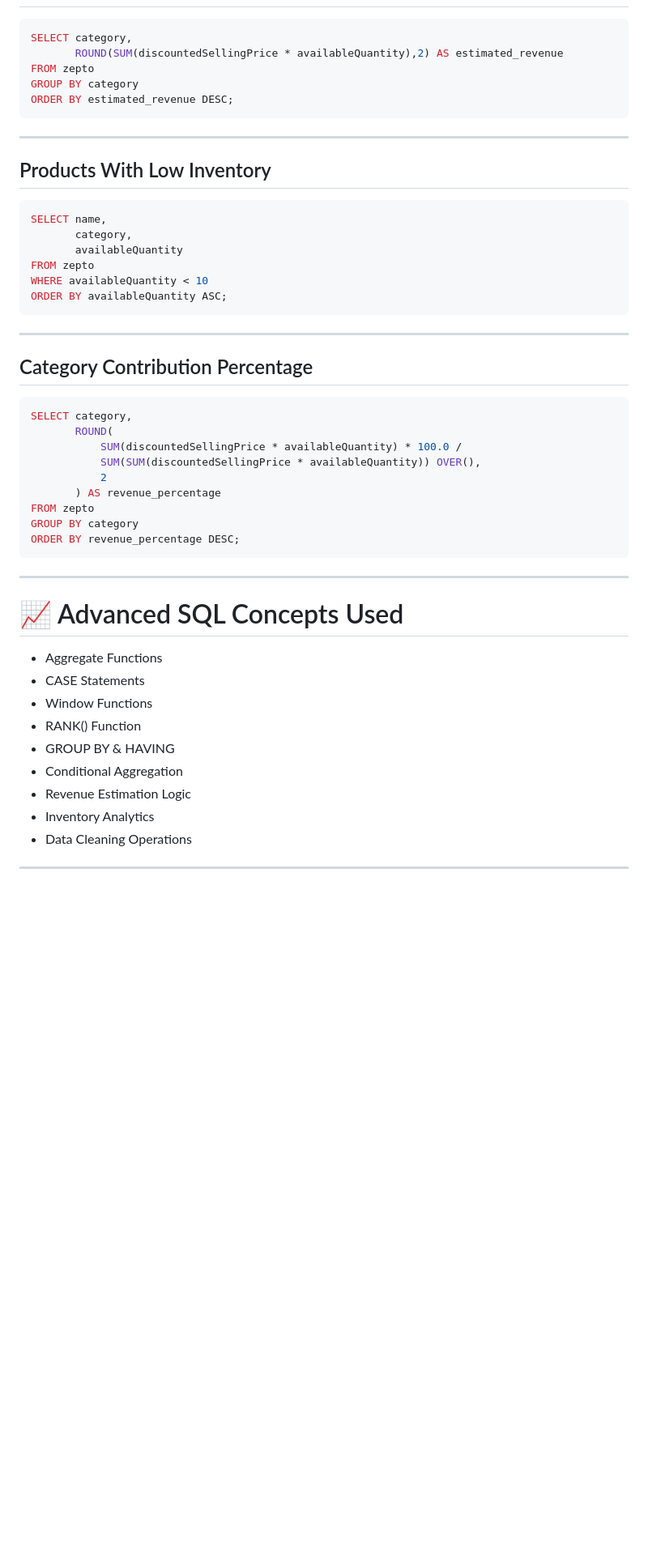
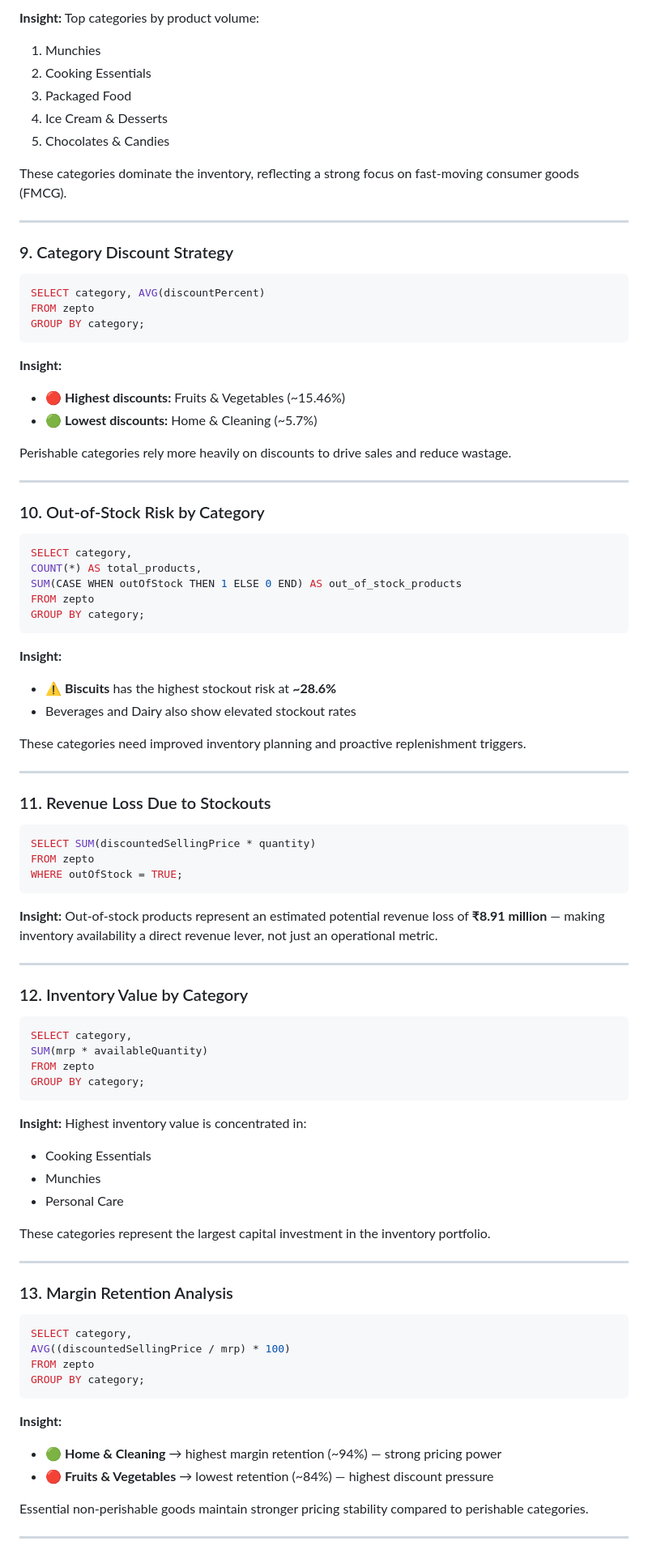
Before and after one commit to saimmi/zepto-sql-business-analysis, a Markdown page: README.md, the part around one of its changes. Shown at 81% size. GitHub-like rendering; blank space fills up the shorter version.

````diff
--- a/README.md
+++ b/README.md
@@ -123,54 +140,92 @@ LIMIT 10;
+**Insight:** Top categories by product volume:
+1. Munchies
+2. Cooking Essentials
+3. Packaged Food
+4. Ice Cream & Desserts
+5. Chocolates & Candies
+
+These categories dominate the inventory, reflecting a strong focus on fast-moving consumer goods (FMCG).
+
+---
+
+### 9. Category Discount Strategy
+
+```sql
+SELECT category, AVG(discountPercent)
+FROM zepto
+GROUP BY category;
+```
+
+**Insight:**
+- 🔴 **Highest discounts:** Fruits & Vegetables (~15.46%)
+- 🟢 **Lowest discounts:** Home & Cleaning (~5.7%)
+
+Perishable categories rely more heavily on discounts to drive sales and reduce wastage.
+
+---
+
+### 10. Out-of-Stock Risk by Category
 
 ```sql
 SELECT category,
-       ROUND(SUM(discountedSellingPrice * availableQuantity),2) AS estimated_revenue
+COUNT(*) AS total_products,
+SUM(CASE WHEN outOfStock THEN 1 ELSE 0 END) AS out_of_stock_products
 FROM zepto
-GROUP BY category
-ORDER BY estimated_revenue DESC;
+GROUP BY category;
 ```
+
+**Insight:**
+- ⚠️ **Biscuits** has the highest stockout risk at **~28.6%**
+- Beverages and Dairy also show elevated stockout rates
+
+These categories need improved inventory planning and proactive replenishment triggers.
 
 ---
 
-## Products With Low Inventory
+### 11. Revenue Loss Due to Stockouts
 
 ```sql
-SELECT name,
-       category,
-       availableQuantity
+SELECT SUM(discountedSellingPrice * quantity)
 FROM zepto
-WHERE availableQuantity < 10
-ORDER BY availableQuantity ASC;
+WHERE outOfStock = TRUE;
 ```
+
+**Insight:** Out-of-stock products represent an estimated potential revenue loss of **₹8.91 million** — making inventory availability a direct revenue lever, not just an operational metric.
 
 ---
 
-## Category Contribution Percentage
+### 12. Inventory Value by Category
 
 ```sql
 SELECT category,
-       ROUND(
-           SUM(discountedSellingPrice * availableQuantity) * 100.0 /
-           SUM(SUM(discountedSellingPrice * availableQuantity)) OVER(),
-           2
-       ) AS revenue_percentage
+SUM(mrp * availableQuantity)
 FROM zepto
-GROUP BY category
-ORDER BY revenue_percentage DESC;
+GROUP BY category;
 ```
+
+**Insight:** Highest inventory value is concentrated in:
+- Cooking Essentials
+- Munchies
+- Personal Care
+
+These categories represent the largest capital investment in the inventory portfolio.
 
 ---
 
-# 📈 Advanced SQL Concepts Used
+### 13. Margin Retention Analysis
 
-- Aggregate Functions
-- CASE Statements
-- Window Functions
-- RANK() Function
-- GROUP BY & HAVING
-- Conditional Aggregation
-- Revenue Estimation Logic
-- Inventory Analytics
-- Data Cleaning Operations
+```sql
+SELECT category,
+AVG((discountedSellingPrice / mrp) * 100)
+FROM zepto
+GROUP BY category;
+```
+
+**Insight:**
+- 🟢 **Home & Cleaning** → highest margin retention (~94%) — strong pricing power
+- 🔴 **Fruits & Vegetables** → lowest retention (~84%) — highest discount pressure
+
+Essential non-perishable goods maintain stronger pricing stability compared to perishable categories.
 
 ---
 
````
Also changed, not shown: other parts of README.md (+226 -117 lines).
